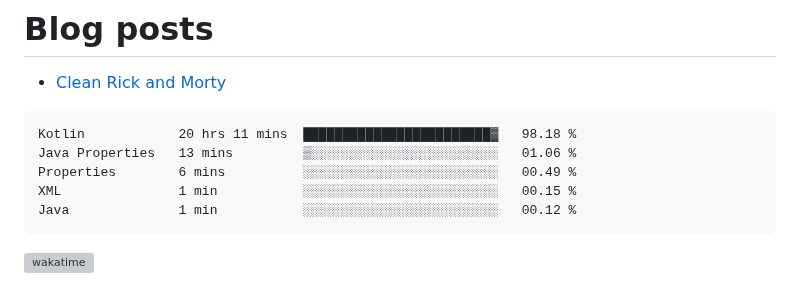
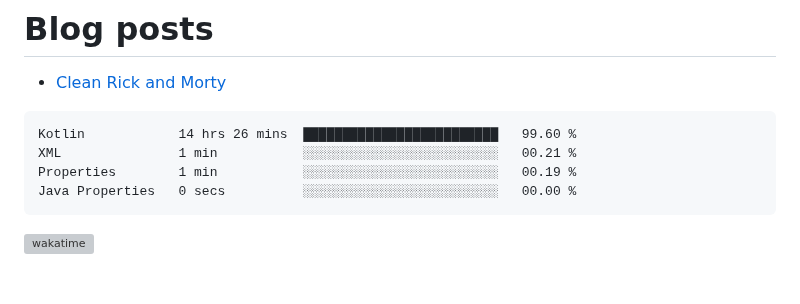
Before and after one commit to kdbrian/kdbrian, a Markdown page: README.md, the part around the change. Drawn GitHub-style; grey boxes are pictures that could not be loaded.

Commit message:
Updated waka-readme graph with new metrics

````diff
--- a/README.md
+++ b/README.md
@@ -23,11 +23,10 @@
 <!--START_SECTION:waka-->
 
 ```txt
-Kotlin            20 hrs 11 mins  ████████████████████████▓   98.18 %
-Java Properties   13 mins         ▒░░░░░░░░░░░░░░░░░░░░░░░░   01.06 %
-Properties        6 mins          ░░░░░░░░░░░░░░░░░░░░░░░░░   00.49 %
-XML               1 min           ░░░░░░░░░░░░░░░░░░░░░░░░░   00.15 %
-Java              1 min           ░░░░░░░░░░░░░░░░░░░░░░░░░   00.12 %
+Kotlin            14 hrs 26 mins  █████████████████████████   99.60 %
+XML               1 min           ░░░░░░░░░░░░░░░░░░░░░░░░░   00.21 %
+Properties        1 min           ░░░░░░░░░░░░░░░░░░░░░░░░░   00.19 %
+Java Properties   0 secs          ░░░░░░░░░░░░░░░░░░░░░░░░░   00.00 %
 ```
 
 <!--END_SECTION:waka-->
````
